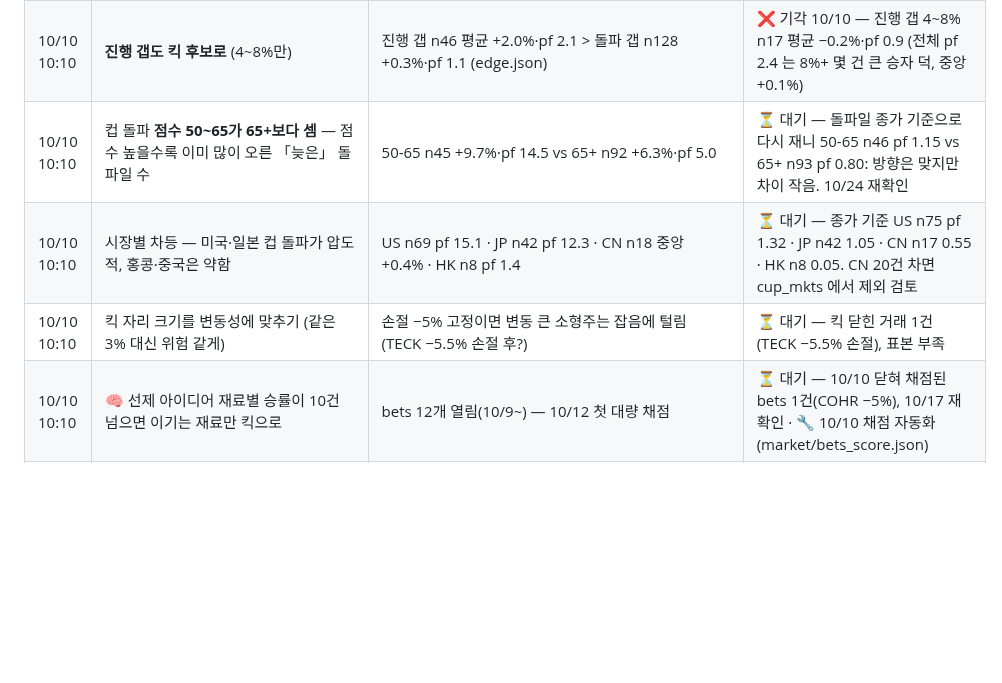
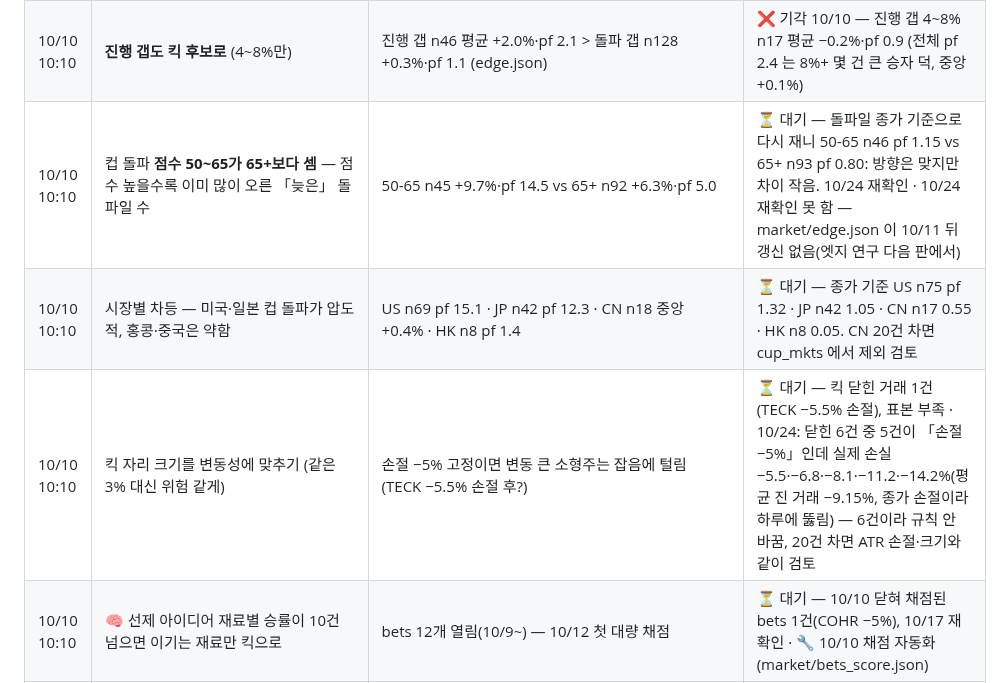
Before and after one commit to chkchp0702-spec/market-strategy-report, a Markdown page: brain/ideas.md, the part around the change. Rendered like a GitHub page; blank space fills up the shorter version.

```diff
--- a/brain/ideas.md
+++ b/brain/ideas.md
@@ -6,9 +6,9 @@
 |---|---|---|---|
 | 10/10 10:10 | 킥 보유 중 **갭을 메우면 바로 정리** | 돌파 갭 메움 n53 평균 −1.3%·pf 0.56 vs 유지 n75 +1.4%·pf 2.0 (edge.json) | ✅ 10/10 적용 (gap_fill_exit) — 10/24 검증 · 10/10 엣지 재확인 메움 n53 pf 0.68 vs 유지 n75 pf 2.2 |
 | 10/10 10:10 | **진행 갭도 킥 후보로** (4~8%만) | 진행 갭 n46 평균 +2.0%·pf 2.1 > 돌파 갭 n128 +0.3%·pf 1.1 (edge.json) | ❌ 기각 10/10 — 진행 갭 4~8% n17 평균 −0.2%·pf 0.9 (전체 pf 2.4 는 8%+ 몇 건 큰 승자 덕, 중앙 +0.1%) |
-| 10/10 10:10 | 컵 돌파 **점수 50~65가 65+보다 셈** — 점수 높을수록 이미 많이 오른 「늦은」 돌파일 수 | 50-65 n45 +9.7%·pf 14.5 vs 65+ n92 +6.3%·pf 5.0 | ⏳ 대기 — 돌파일 종가 기준으로 다시 재니 50-65 n46 pf 1.15 vs 65+ n93 pf 0.80: 방향은 맞지만 차이 작음. 10/24 재확인 |
+| 10/10 10:10 | 컵 돌파 **점수 50~65가 65+보다 셈** — 점수 높을수록 이미 많이 오른 「늦은」 돌파일 수 | 50-65 n45 +9.7%·pf 14.5 vs 65+ n92 +6.3%·pf 5.0 | ⏳ 대기 — 돌파일 종가 기준으로 다시 재니 50-65 n46 pf 1.15 vs 65+ n93 pf 0.80: 방향은 맞지만 차이 작음. 10/24 재확인 · 10/24 재확인 못 함 — market/edge.json 이 10/11 뒤 갱신 없음(엣지 연구 다음 판에서) |
 | 10/10 10:10 | 시장별 차등 — 미국·일본 컵 돌파가 압도적, 홍콩·중국은 약함 | US n69 pf 15.1 · JP n42 pf 12.3 · CN n18 중앙 +0.4% · HK n8 pf 1.4 | ⏳ 대기 — 종가 기준 US n75 pf 1.32 · JP n42 1.05 · CN n17 0.55 · HK n8 0.05. CN 20건 차면 cup_mkts 에서 제외 검토 |
-| 10/10 10:10 | 킥 자리 크기를 변동성에 맞추기 (같은 3% 대신 위험 같게) | 손절 −5% 고정이면 변동 큰 소형주는 잡음에 털림 (TECK −5.5% 손절 후?) | ⏳ 대기 — 킥 닫힌 거래 1건(TECK −5.5% 손절), 표본 부족 |
+| 10/10 10:10 | 킥 자리 크기를 변동성에 맞추기 (같은 3% 대신 위험 같게) | 손절 −5% 고정이면 변동 큰 소형주는 잡음에 털림 (TECK −5.5% 손절 후?) | ⏳ 대기 — 킥 닫힌 거래 1건(TECK −5.5% 손절), 표본 부족 · 10/24: 닫힌 6건 중 5건이 「손절 −5%」인데 실제 손실 −5.5·−6.8·−8.1·−11.2·−14.2%(평균 진 거래 −9.15%, 종가 손절이라 하루에 뚫림) — 6건이라 규칙 안 바꿈, 20건 차면 ATR 손절·크기와 같이 검토 |
 | 10/10 10:10 | 🧠 선제 아이디어 재료별 승률이 10건 넘으면 이기는 재료만 킥으로 | bets 12개 열림(10/9~) — 10/12 첫 대량 채점 | ⏳ 대기 — 10/10 닫혀 채점된 bets 1건(COHR −5%), 10/17 재확인 · 🔧 10/10 채점 자동화(market/bets_score.json) |
 | 10/10 10:35 | **휴장 갭 따라잡기** — 한국·일본 휴장 중 미국 업종 움직임을 재개일 시가에 따라잡는 bets 를 묶어 따로 채점 | 10/9 한글날 휴장 bets 6건(#18 LG이노텍·#19 S-Oil·#22 418670·#00 SK하이닉스·#13 KODEX200, 일본 #05) 10/12~13 일괄 판정 · 미래에셋은 LG이노텍 매수 추천으로 #18과 반대(gn_kr_strat) | ⏳ 대기(10/10 엣지: 장부 표본 없음) — 시가 대비 종가가 이기면 '휴장 갭 시가 진입' 규칙, 시가에 다 반영되면 폐기  |
 | 10/10 11:40 | **주말 정책 충격(연준 인사·관세) → 월요일 금·단기채 시가 진입** 을 휴장 갭 묶음과 같이 채점 | 쿡 해임 재시도(토) · 뉴욕 연준 관세 전가 1년(axios 10/7) · 금 10/9 VIX 하락 속 +1.57% — GLD bet #14 로 첫 표본 | ⏳ 대기(10/10 엣지: 장부 표본 없음) — 5건 쌓이면 주말 뉴스 bets 승률 따로 — 이기면 금요일 종가 소폭 선진입 규칙 검토  |
```
Also changed, not shown: brain/upgrades.md (+5 -3 lines).
